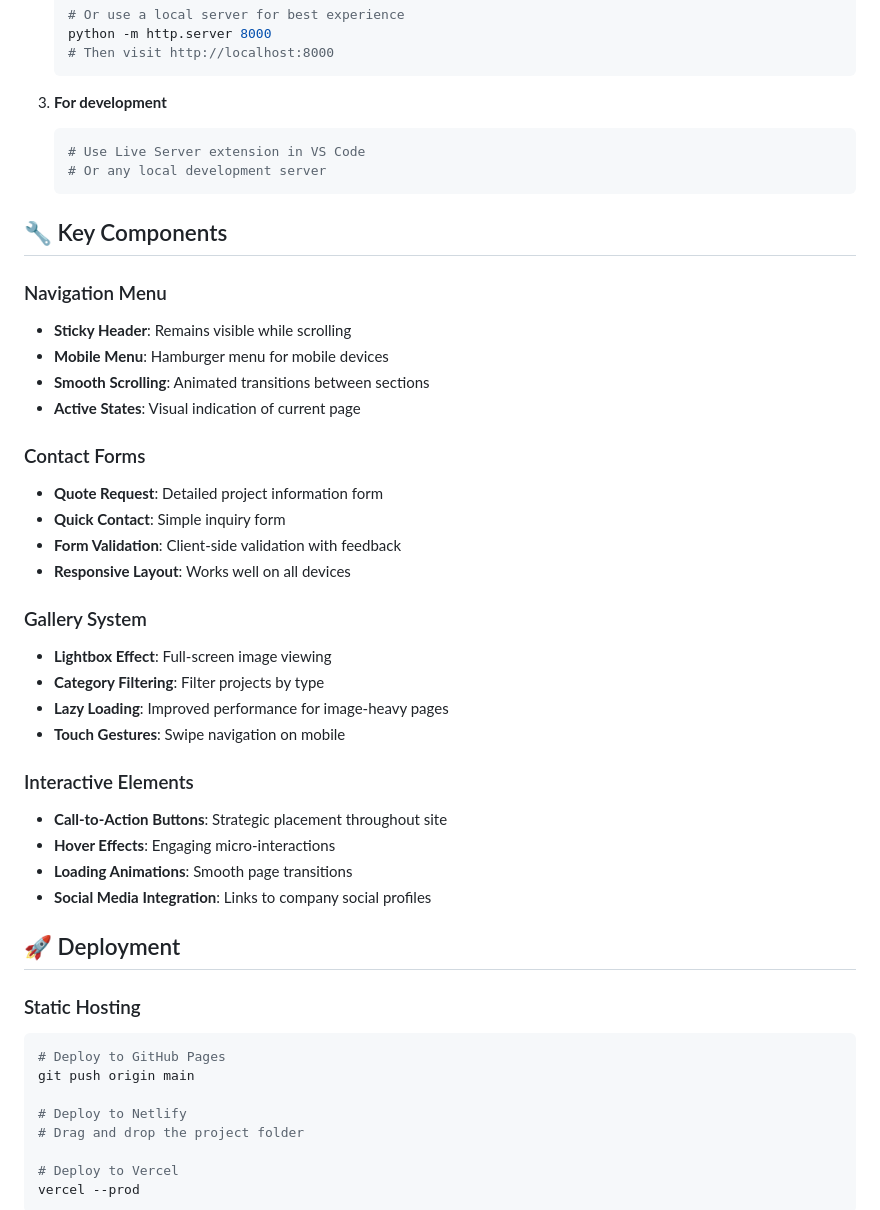
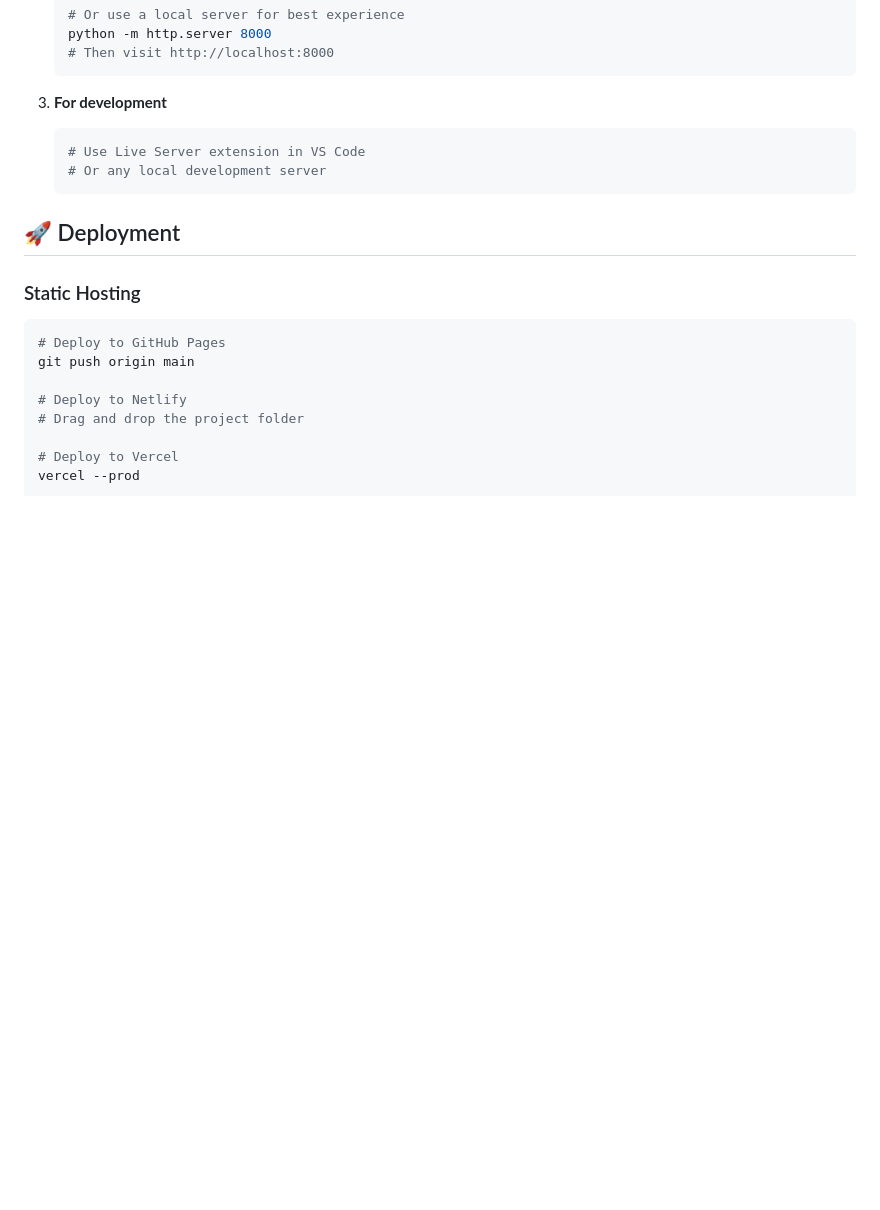
Before and after one commit to vignshh7/Frontend-RoofingCompany, a Markdown page: README.md, the part around the change. Rendered like a GitHub page; blank space fills up the shorter version.

````diff
--- a/README.md
+++ b/README.md
@@ -77,34 +77,6 @@ A modern, responsive frontend website for a professional roofing company. Built
    ```
 
 
-## 🔧 Key Components
-
-### Navigation Menu
-- **Sticky Header**: Remains visible while scrolling
-- **Mobile Menu**: Hamburger menu for mobile devices
-- **Smooth Scrolling**: Animated transitions between sections
-- **Active States**: Visual indication of current page
-
-### Contact Forms
-- **Quote Request**: Detailed project information form
-- **Quick Contact**: Simple inquiry form
-- **Form Validation**: Client-side validation with feedback
-- **Responsive Layout**: Works well on all devices
-
-### Gallery System
-- **Lightbox Effect**: Full-screen image viewing
-- **Category Filtering**: Filter projects by type
-- **Lazy Loading**: Improved performance for image-heavy pages
-- **Touch Gestures**: Swipe navigation on mobile
-
-### Interactive Elements
-- **Call-to-Action Buttons**: Strategic placement throughout site
-- **Hover Effects**: Engaging micro-interactions
-- **Loading Animations**: Smooth page transitions
-- **Social Media Integration**: Links to company social profiles
-
-
-
 ## 🚀 Deployment
 
 ### Static Hosting
````
